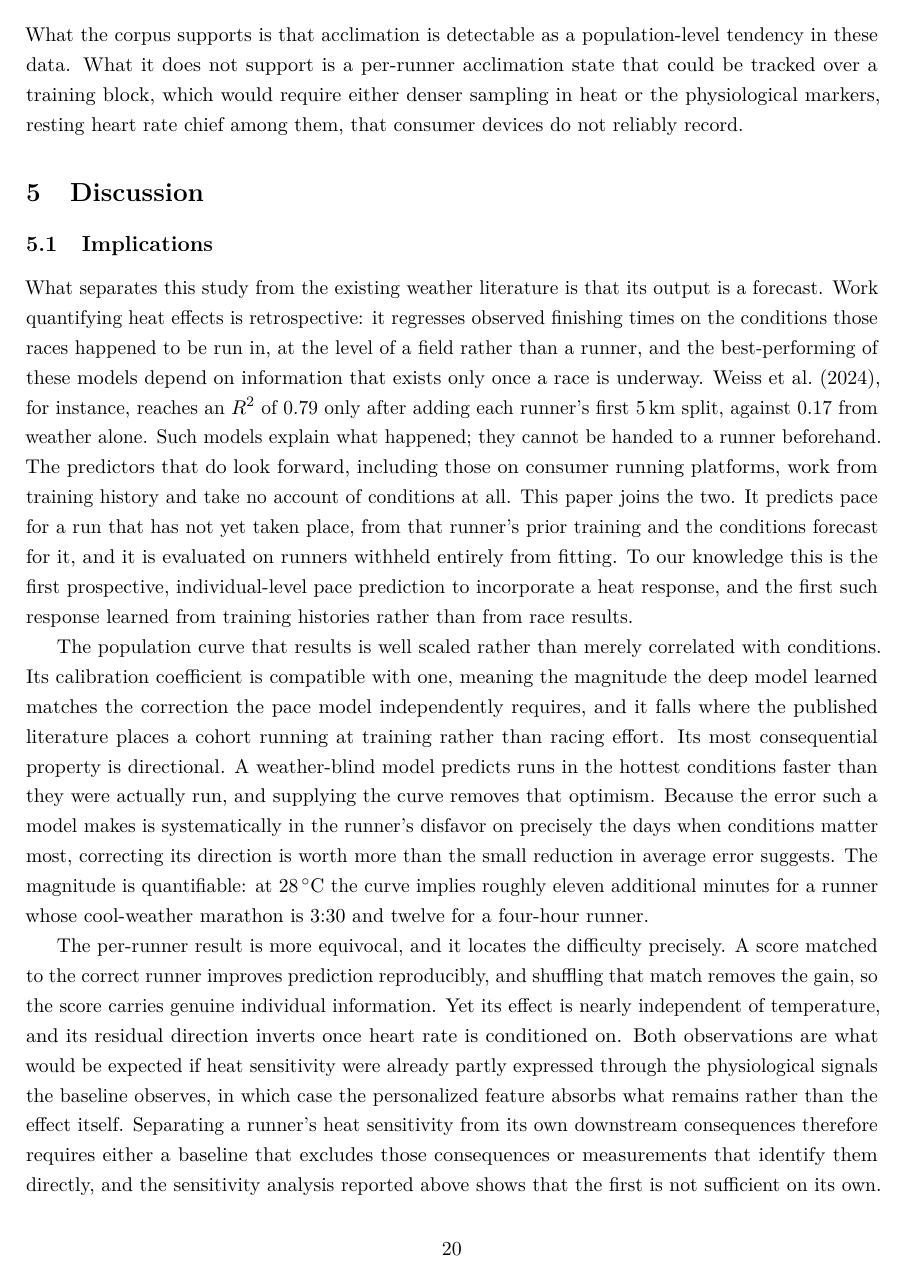
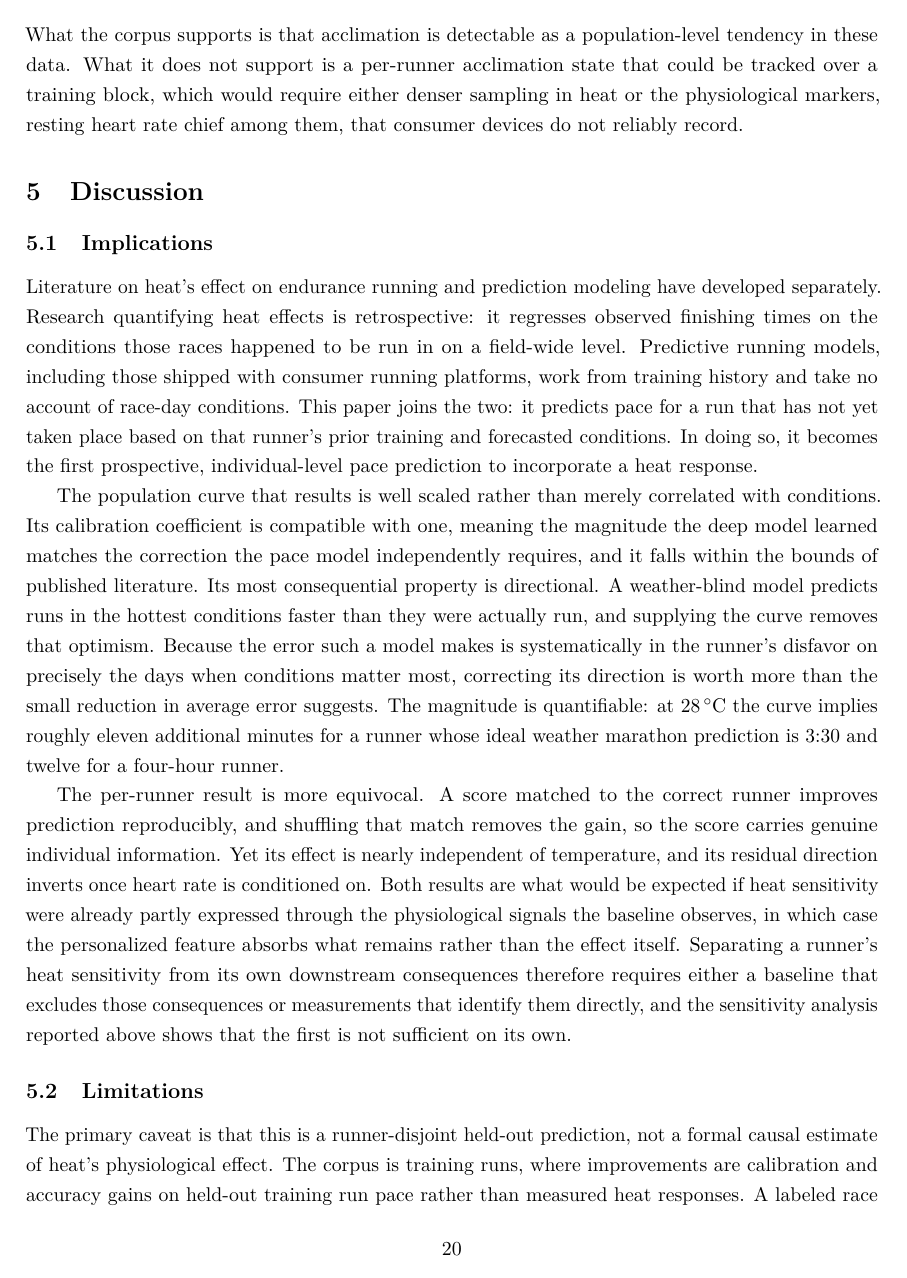
Before and after one commit to peterwdunphy/getfast-weather-modeling, a LaTeX document (getfast-weather-modeling.tex): page 20 of 26. Compiled offline with pdfLaTeX.

Commit message:
discussion/results/limitations updatess

```diff
--- a/getfast-weather-modeling.tex
+++ b/getfast-weather-modeling.tex
@@ -383,15 +383,13 @@ Both tests are consistent with acclimation, and neither is decisive. The episode
 
 \subsection{Implications}
 
-What separates this study from the existing weather literature is that its output is a forecast. Work quantifying heat effects is retrospective: it regresses observed finishing times on the conditions those races happened to be run in, at the level of a field rather than a runner, and the best-performing of these models depend on information that exists only once a race is underway. \citet{weiss2024}, for instance, reaches an $R^2$ of 0.79 only after adding each runner's first 5\,km split, against 0.17 from weather alone. Such models explain what happened; they cannot be handed to a runner beforehand. The predictors that do look forward, including those on consumer running platforms, work from training history and take no account of conditions at all. This paper joins the two. It predicts pace for a run that has not yet taken place, from that runner's prior training and the conditions forecast for it, and it is evaluated on runners withheld entirely from fitting. To our knowledge this is the first prospective, individual-level pace prediction to incorporate a heat response, and the first such response learned from training histories rather than from race results.
+Literature on heat's effect on endurance running and prediction modeling have developed separately. Research quantifying heat effects is retrospective: it regresses observed finishing times on the conditions those races happened to be run in on a field-wide level. Predictive running models, including those shipped with consumer running platforms, work from training history and take no account of race-day conditions. This paper joins the two: it predicts pace for a run that has not yet taken place based on that runner's prior training and forecasted conditions. In doing so, it becomes the first prospective, individual-level pace prediction to incorporate a heat response.
 
-The population curve that results is well scaled rather than merely correlated with conditions. Its calibration coefficient is compatible with one, meaning the magnitude the deep model learned matches the correction the pace model independently requires, and it falls where the published literature places a cohort running at training rather than racing effort. Its most consequential property is directional. A weather-blind model predicts runs in the hottest conditions faster than they were actually run, and supplying the curve removes that optimism. Because the error such a model makes is systematically in the runner's disfavor on precisely the days when conditions matter most, correcting its direction is worth more than the small reduction in average error suggests. The magnitude is quantifiable: at $28\,^{\circ}$C the curve implies roughly eleven additional minutes for a runner whose cool-weather marathon is 3:30 and twelve for a four-hour runner.
+The population curve that results is well scaled rather than merely correlated with conditions. Its calibration coefficient is compatible with one, meaning the magnitude the deep model learned matches the correction the pace model independently requires, and it falls within the bounds of published literature. Its most consequential property is directional. A weather-blind model predicts runs in the hottest conditions faster than they were actually run, and supplying the curve removes that optimism. Because the error such a model makes is systematically in the runner's disfavor on precisely the days when conditions matter most, correcting its direction is worth more than the small reduction in average error suggests. The magnitude is quantifiable: at $28\,^{\circ}$C the curve implies roughly eleven additional minutes for a runner whose ideal weather marathon prediction is 3:30 and twelve for a four-hour runner.
 
-The per-runner result is more equivocal, and it locates the difficulty precisely. A score matched to the correct runner improves prediction reproducibly, and shuffling that match removes the gain, so the score carries genuine individual information. Yet its effect is nearly independent of temperature, and its residual direction inverts once heart rate is conditioned on. Both observations are what would be expected if heat sensitivity were already partly expressed through the physiological signals the baseline observes, in which case the personalized feature absorbs what remains rather than the effect itself. Separating a runner's heat sensitivity from its own downstream consequences therefore requires either a baseline that excludes those consequences or measurements that identify them directly, and the sensitivity analysis reported above shows that the first is not sufficient on its own.
-
-Several additions would sharpen the picture. A labeled race set is the most valuable, because the corpus is training runs and the experiment can only measure held-out prediction, not race-day calibration directly. A baseline whose mediation structure is explicit enough to interpret the personalized direction would resolve whether the reversed coefficient reflects heart rate already carrying heat sensitivity or a genuine problem with the score. Denser sampling of genuinely hot runs would tighten the hot-end estimates, which are thin because hot days are a minority of any training year and because the analysis caps WBGT at $25\,^{\circ}$C. A few variables the literature flags are absent from raw GPX files but would plausibly improve prediction: body mass, since heat production scales with body mass and smaller runners are advantaged in heat \citep{marino2008, maughan2010}; biological sex, an established performance differential under heat \citep{llewellyn2025, vihma2010, kelly2023, weiss2022b}; and resting heart rate, one of the most validated acclimation markers \citep{periard2015, tyler2016, pryor2019}. Lab-only variables such as plasma volume or sweat sodium concentration cannot be obtained from consumer devices and are outside the scope of this approach. Throughout, the appropriate accuracy metric is calibration and signed bias on hot runs rather than average error over the full distribution, because most days are temperate and the heat effect is small next to run-to-run variation.
+The per-runner result is more equivocal. A score matched to the correct runner improves prediction reproducibly, and shuffling that match removes the gain, so the score carries genuine individual information. Yet its effect is nearly independent of temperature, and its residual direction inverts once heart rate is conditioned on. Both results are what would be expected if heat sensitivity were already partly expressed through the physiological signals the baseline observes, in which case the personalized feature absorbs what remains rather than the effect itself. Separating a runner's heat sensitivity from its own downstream consequences therefore requires either a baseline that excludes those consequences or measurements that identify them directly, and the sensitivity analysis reported above shows that the first is not sufficient on its own.
 
 \subsection{Limitations}
 
-The headline caveat is that this is runner-disjoint held-out prediction, not a causal estimate of heat's physiological effect. The corpus is training runs, so every number describes how well one model predicts held-out pace, and the improvements are calibration and accuracy gains rather than measured heat responses. The held-out cohort is bounded above at $25\,^{\circ}$C by the ceiling imposed in Section~\ref{sec:methods}, and even below it the warm bins hold fewer activities than the mild ones, so the hot-end estimates carry the most sampling uncertainty and nothing is estimated above that bound. The reported robust MAPE and bias are clipped at the 99th (and 1st) percentiles precisely because a few large-error rows would otherwise dominate.
+The primary caveat is that this is a runner-disjoint held-out prediction, not a formal causal estimate of heat's physiological effect. The corpus is training runs, where improvements are calibration and accuracy gains on held-out training run pace rather than measured heat responses. A labeled race set would be the single most valuable addition, since only race-day outcomes would allow a machine learning model to measure calibration at race effort rather than held-out prediction at training effort.
 
```
Also changed, not shown: getfast-weather-modeling.tex (6 more changed lines).
